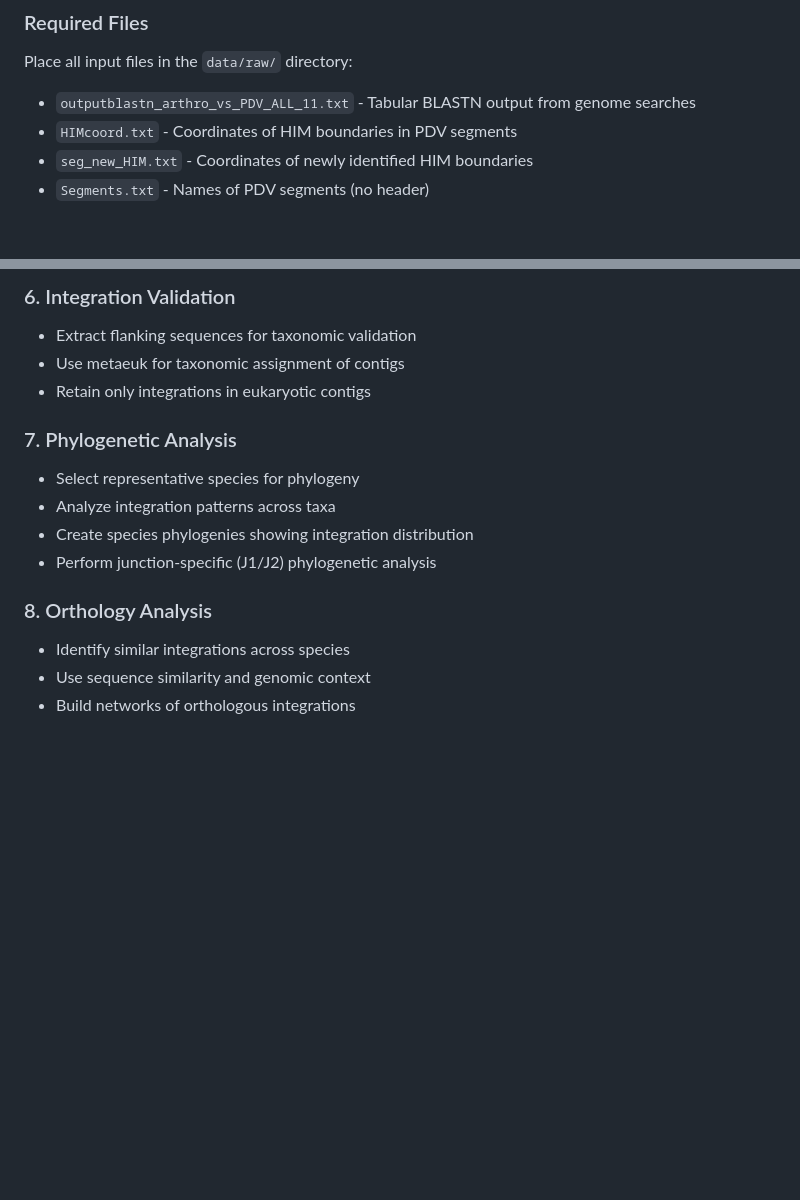
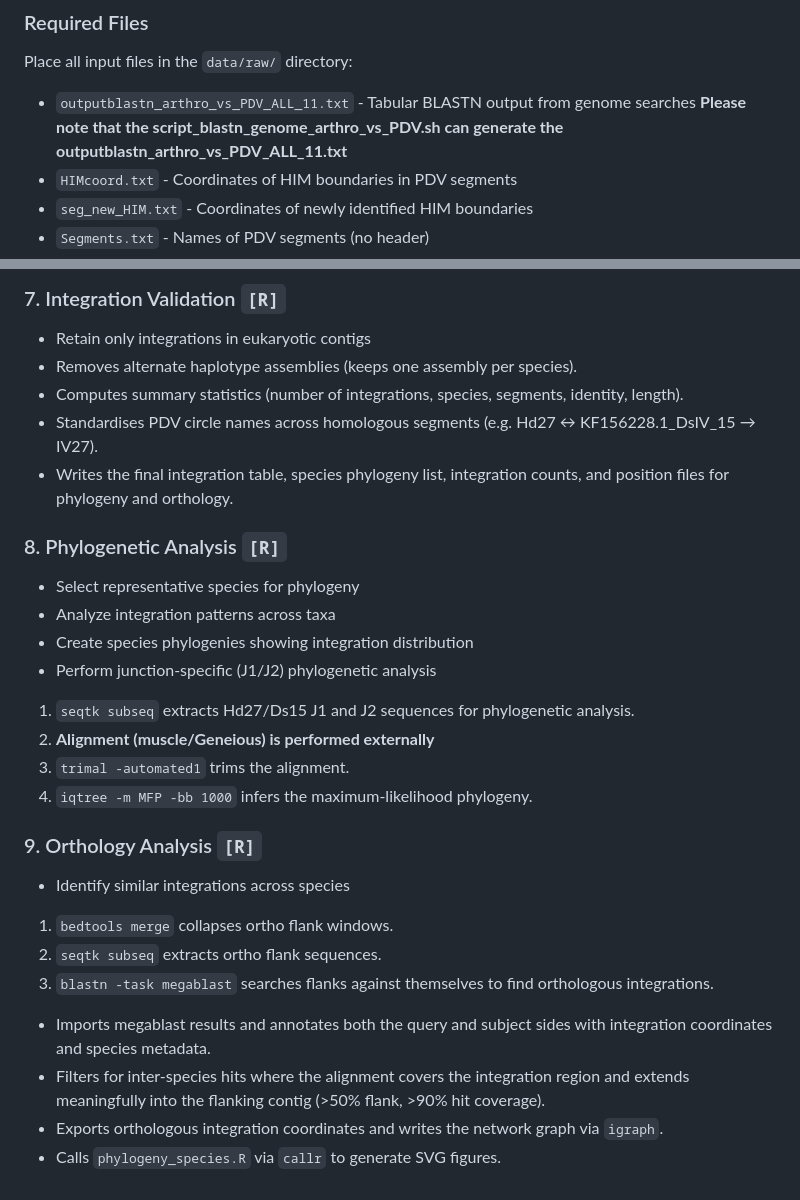
Before and after one commit to InesMatrougui/Find_Polydnavirus_Integration, a Markdown page: README.md, 2 parts joined by grey strips. GitHub-like rendering; blank space fills up the shorter version.

```diff
--- a/README.md
+++ b/README.md
@@ -31,6 +31,7 @@ To identify and characterize polydnavirus circle integrations in host genomes by
 Place all input files in the `data/raw/` directory:
 
 - `outputblastn_arthro_vs_PDV_ALL_11.txt` - Tabular BLASTN output from genome searches
+**Please note that the script_blastn_genome_arthro_vs_PDV.sh can generate the outputblastn_arthro_vs_PDV_ALL_11.txt**
 - `HIMcoord.txt` - Coordinates of HIM boundaries in PDV segments
 - `seg_new_HIM.txt` - Coordinates of newly identified HIM boundaries
 - `Segments.txt` - Names of PDV segments (no header)
@@ -107,16 +141,27 @@ project/
 
-### 6. Integration Validation
-- Extract flanking sequences for taxonomic validation
-- Use metaeuk for taxonomic assignment of contigs
+### 7. Integration Validation `[R]`
 - Retain only integrations in eukaryotic contigs
+- Removes alternate haplotype assemblies (keeps one assembly per species).
+- Computes summary statistics (number of integrations, species, segments, identity, length).
+- Standardises PDV circle names across homologous segments (e.g. Hd27 ↔ KF156228.1_DsIV_15 → IV27).
+- Writes the final integration table, species phylogeny list, integration counts, and position files for phylogeny and orthology.
 
-### 7. Phylogenetic Analysis
+### 8. Phylogenetic Analysis `[R]`
 - Select representative species for phylogeny
 - Analyze integration patterns across taxa
 - Create species phylogenies showing integration distribution
 - Perform junction-specific (J1/J2) phylogenetic analysis
+1. `seqtk subseq` extracts Hd27/Ds15 J1 and J2 sequences for phylogenetic analysis.
+2. **Alignment (muscle/Geneious) is performed externally**
+3. `trimal -automated1` trims the alignment.
+4. `iqtree -m MFP -bb 1000` infers the maximum-likelihood phylogeny.
 
-### 8. Orthology Analysis
+### 9. Orthology Analysis `[R]`
 - Identify similar integrations across species
-- Use sequence similarity and genomic context
-- Build networks of orthologous integrations
+1. `bedtools merge` collapses ortho flank windows.
+2. `seqtk subseq` extracts ortho flank sequences.
+3. `blastn -task megablast` searches flanks against themselves to find orthologous integrations.
+- Imports megablast results and annotates both the query and subject sides with integration coordinates and species metadata.
+- Filters for inter-species hits where the alignment covers the integration region and extends meaningfully into the flanking contig (>50% flank, >90% hit coverage).
+- Exports orthologous integration coordinates and writes the network graph via `igraph`.
+- Calls `phylogeny_species.R` via `callr` to generate SVG figures.
```
Also changed, not shown: other parts of README.md (+38 -5 lines).
